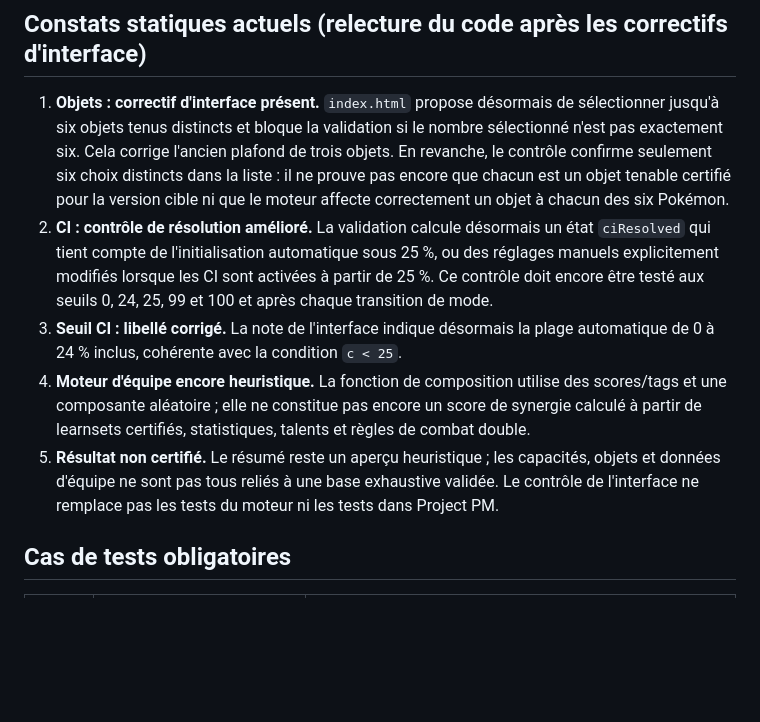
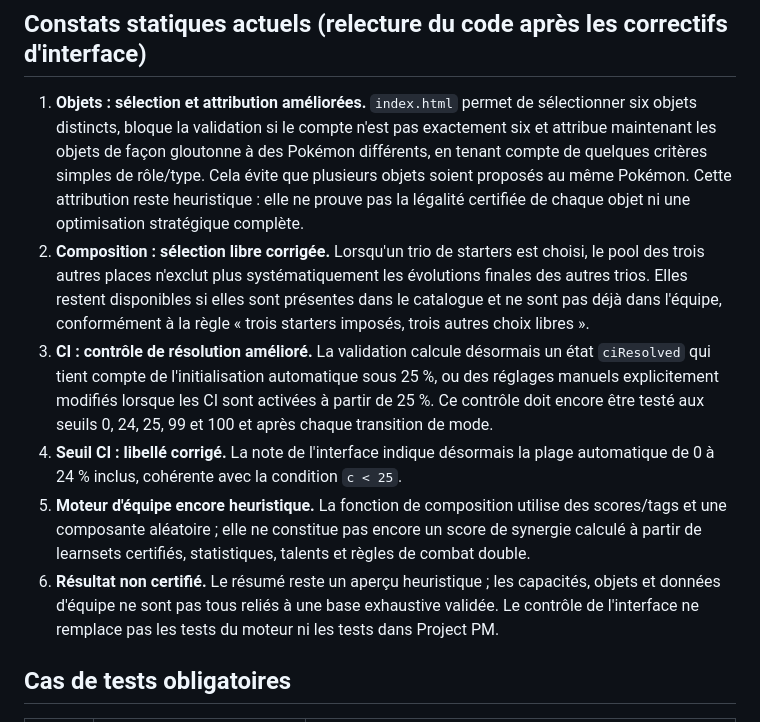
Before and after one commit to Deuzel-arc/generateur-pokemon-platine, a Markdown page: CERTIFICATION/05-generator-rules.md, the part around the change. Drawn GitHub-style; blank space fills up the shorter version.

Commit message:
Record unique item assignment and free starter-slot fix

```diff
--- a/CERTIFICATION/05-generator-rules.md
+++ b/CERTIFICATION/05-generator-rules.md
@@ -34,11 +34,12 @@
 
 ## Constats statiques actuels (relecture du code après les correctifs d'interface)
 
-1. **Objets : correctif d'interface présent.** `index.html` propose désormais de sélectionner jusqu'à six objets tenus distincts et bloque la validation si le nombre sélectionné n'est pas exactement six. Cela corrige l'ancien plafond de trois objets. En revanche, le contrôle confirme seulement six choix distincts dans la liste : il ne prouve pas encore que chacun est un objet tenable certifié pour la version cible ni que le moteur affecte correctement un objet à chacun des six Pokémon.
-2. **CI : contrôle de résolution amélioré.** La validation calcule désormais un état `ciResolved` qui tient compte de l'initialisation automatique sous 25 %, ou des réglages manuels explicitement modifiés lorsque les CI sont activées à partir de 25 %. Ce contrôle doit encore être testé aux seuils 0, 24, 25, 99 et 100 et après chaque transition de mode.
-3. **Seuil CI : libellé corrigé.** La note de l'interface indique désormais la plage automatique de 0 à 24 % inclus, cohérente avec la condition `c < 25`.
-4. **Moteur d'équipe encore heuristique.** La fonction de composition utilise des scores/tags et une composante aléatoire ; elle ne constitue pas encore un score de synergie calculé à partir de learnsets certifiés, statistiques, talents et règles de combat double.
-5. **Résultat non certifié.** Le résumé reste un aperçu heuristique ; les capacités, objets et données d'équipe ne sont pas tous reliés à une base exhaustive validée. Le contrôle de l'interface ne remplace pas les tests du moteur ni les tests dans Project PM.
+1. **Objets : sélection et attribution améliorées.** `index.html` permet de sélectionner six objets distincts, bloque la validation si le compte n'est pas exactement six et attribue maintenant les objets de façon gloutonne à des Pokémon différents, en tenant compte de quelques critères simples de rôle/type. Cela évite que plusieurs objets soient proposés au même Pokémon. Cette attribution reste heuristique : elle ne prouve pas la légalité certifiée de chaque objet ni une optimisation stratégique complète.
+2. **Composition : sélection libre corrigée.** Lorsqu'un trio de starters est choisi, le pool des trois autres places n'exclut plus systématiquement les évolutions finales des autres trios. Elles restent disponibles si elles sont présentes dans le catalogue et ne sont pas déjà dans l'équipe, conformément à la règle « trois starters imposés, trois autres choix libres ».
+3. **CI : contrôle de résolution amélioré.** La validation calcule désormais un état `ciResolved` qui tient compte de l'initialisation automatique sous 25 %, ou des réglages manuels explicitement modifiés lorsque les CI sont activées à partir de 25 %. Ce contrôle doit encore être testé aux seuils 0, 24, 25, 99 et 100 et après chaque transition de mode.
+4. **Seuil CI : libellé corrigé.** La note de l'interface indique désormais la plage automatique de 0 à 24 % inclus, cohérente avec la condition `c < 25`.
+5. **Moteur d'équipe encore heuristique.** La fonction de composition utilise des scores/tags et une composante aléatoire ; elle ne constitue pas encore un score de synergie calculé à partir de learnsets certifiés, statistiques, talents et règles de combat double.
+6. **Résultat non certifié.** Le résumé reste un aperçu heuristique ; les capacités, objets et données d'équipe ne sont pas tous reliés à une base exhaustive validée. Le contrôle de l'interface ne remplace pas les tests du moteur ni les tests dans Project PM.
 
 ## Cas de tests obligatoires
 
```
